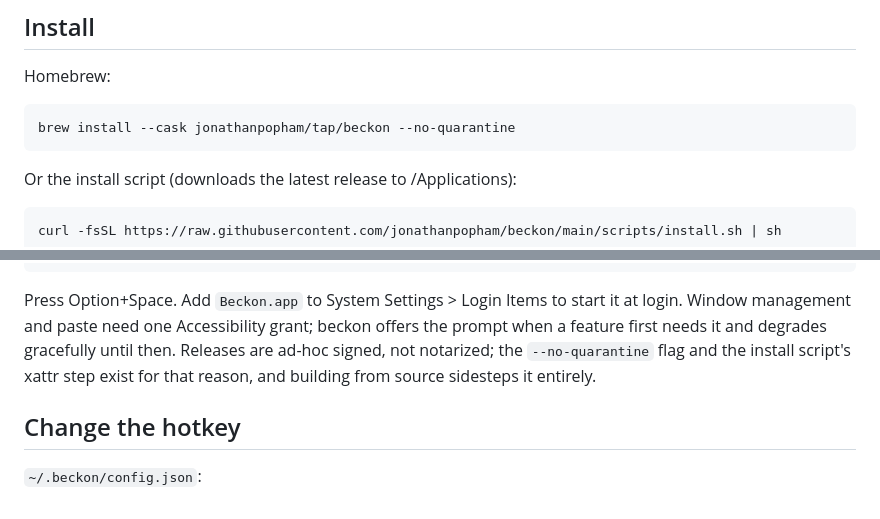
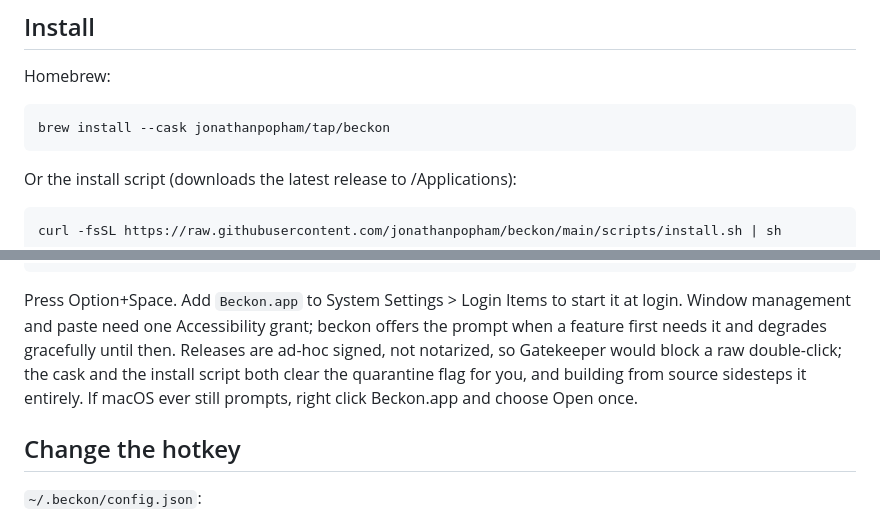
Before and after one commit to jonathanpopham/beckon, a Markdown page: README.md, 2 parts joined by grey strips. Drawn GitHub-style.

Commit message:
docs: cask clears quarantine, drop unsupported --no-quarantine flag

````diff
--- a/README.md
+++ b/README.md
@@ -50,7 +50,7 @@ no JS runtime, no wrapper crates, no build.rs.
 Homebrew:
 
 ```sh
-brew install --cask jonathanpopham/tap/beckon --no-quarantine
+brew install --cask jonathanpopham/tap/beckon
 ```
 
 Or the install script (downloads the latest release to /Applications):
@@ -72,9 +72,10 @@ Press Option+Space. Add `Beckon.app` to System Settings > Login Items to
 start it at login. Window management and paste need one Accessibility
 grant; beckon offers the prompt when a feature first needs it and
 degrades gracefully until then. Releases are ad-hoc signed, not
-notarized; the `--no-quarantine` flag and the install script's xattr
-step exist for that reason, and building from source sidesteps it
-entirely.
+notarized, so Gatekeeper would block a raw double-click; the cask and
+the install script both clear the quarantine flag for you, and building
+from source sidesteps it entirely. If macOS ever still prompts, right
+click Beckon.app and choose Open once.
 
 ## Change the hotkey
 
````
